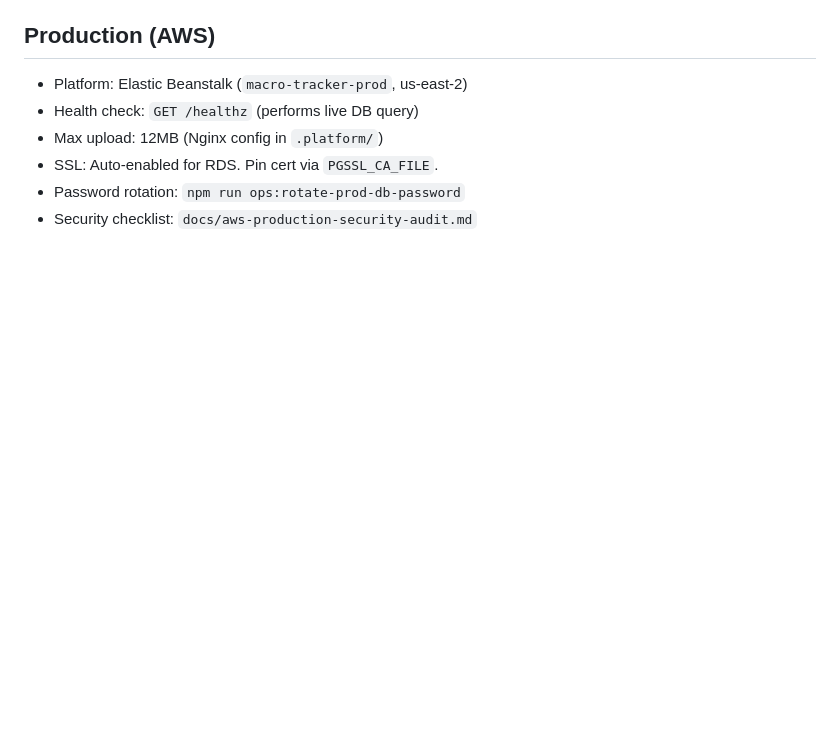
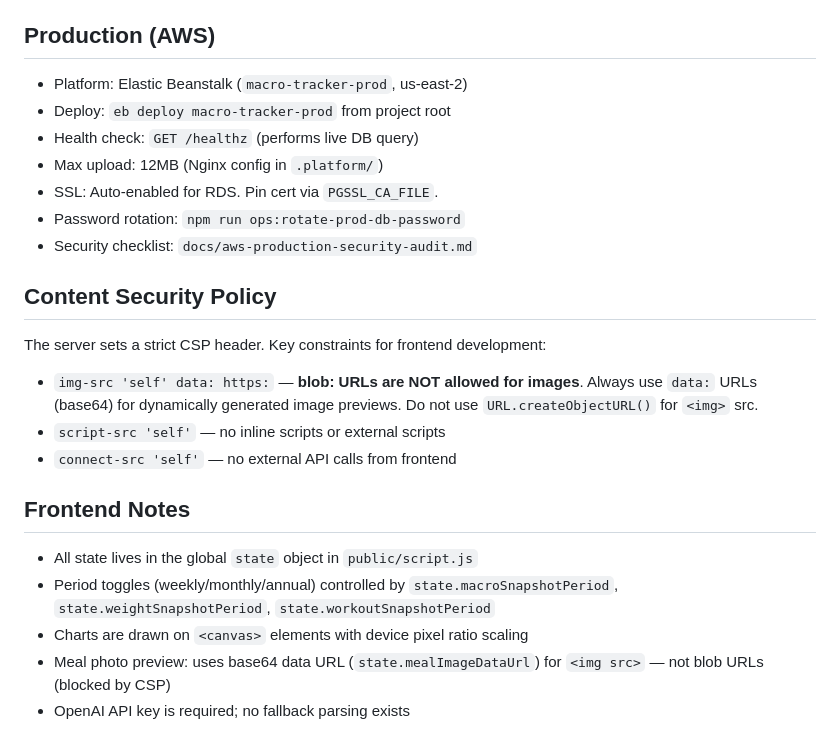
Before and after one commit to jimgreco/macro_tracker, a Markdown page: CLAUDE.md, the part around the change. Rendered like a GitHub page; blank space fills up the shorter version.

Commit message:
Update CLAUDE.md: deploy command, CSP constraints, frontend notes
Co-Authored-By: Claude Sonnet 4.6 <noreply@anthropic.com>

```diff
--- a/CLAUDE.md
+++ b/CLAUDE.md
@@ -80,8 +80,25 @@ Run `npm run test:check` for fast syntax + test pass (no database required).
 ## Production (AWS)
 
 - Platform: Elastic Beanstalk (`macro-tracker-prod`, us-east-2)
+- Deploy: `eb deploy macro-tracker-prod` from project root
 - Health check: `GET /healthz` (performs live DB query)
 - Max upload: 12MB (Nginx config in `.platform/`)
 - SSL: Auto-enabled for RDS. Pin cert via `PGSSL_CA_FILE`.
 - Password rotation: `npm run ops:rotate-prod-db-password`
 - Security checklist: `docs/aws-production-security-audit.md`
+
+## Content Security Policy
+
+The server sets a strict CSP header. Key constraints for frontend development:
+
+- `img-src 'self' data: https:` — **blob: URLs are NOT allowed for images**. Always use `data:` URLs (base64) for dynamically generated image previews. Do not use `URL.createObjectURL()` for `<img>` src.
+- `script-src 'self'` — no inline scripts or external scripts
+- `connect-src 'self'` — no external API calls from frontend
+
+## Frontend Notes
+
+- All state lives in the global `state` object in `public/script.js`
+- Period toggles (weekly/monthly/annual) controlled by `state.macroSnapshotPeriod`, `state.weightSnapshotPeriod`, `state.workoutSnapshotPeriod`
+- Charts are drawn on `<canvas>` elements with device pixel ratio scaling
+- Meal photo preview: uses base64 data URL (`state.mealImageDataUrl`) for `<img src>` — not blob URLs (blocked by CSP)
+- OpenAI API key is required; no fallback parsing exists
```
